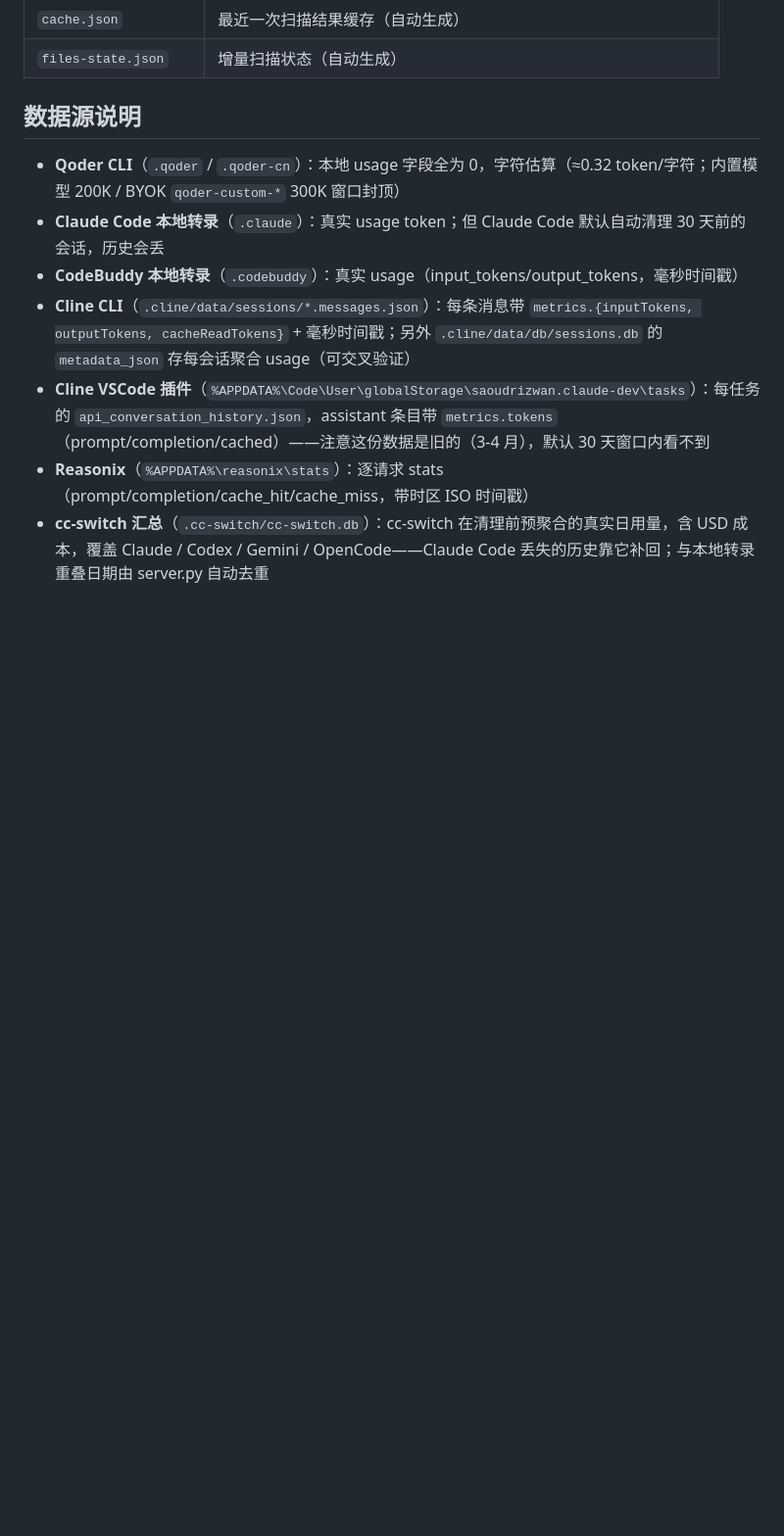
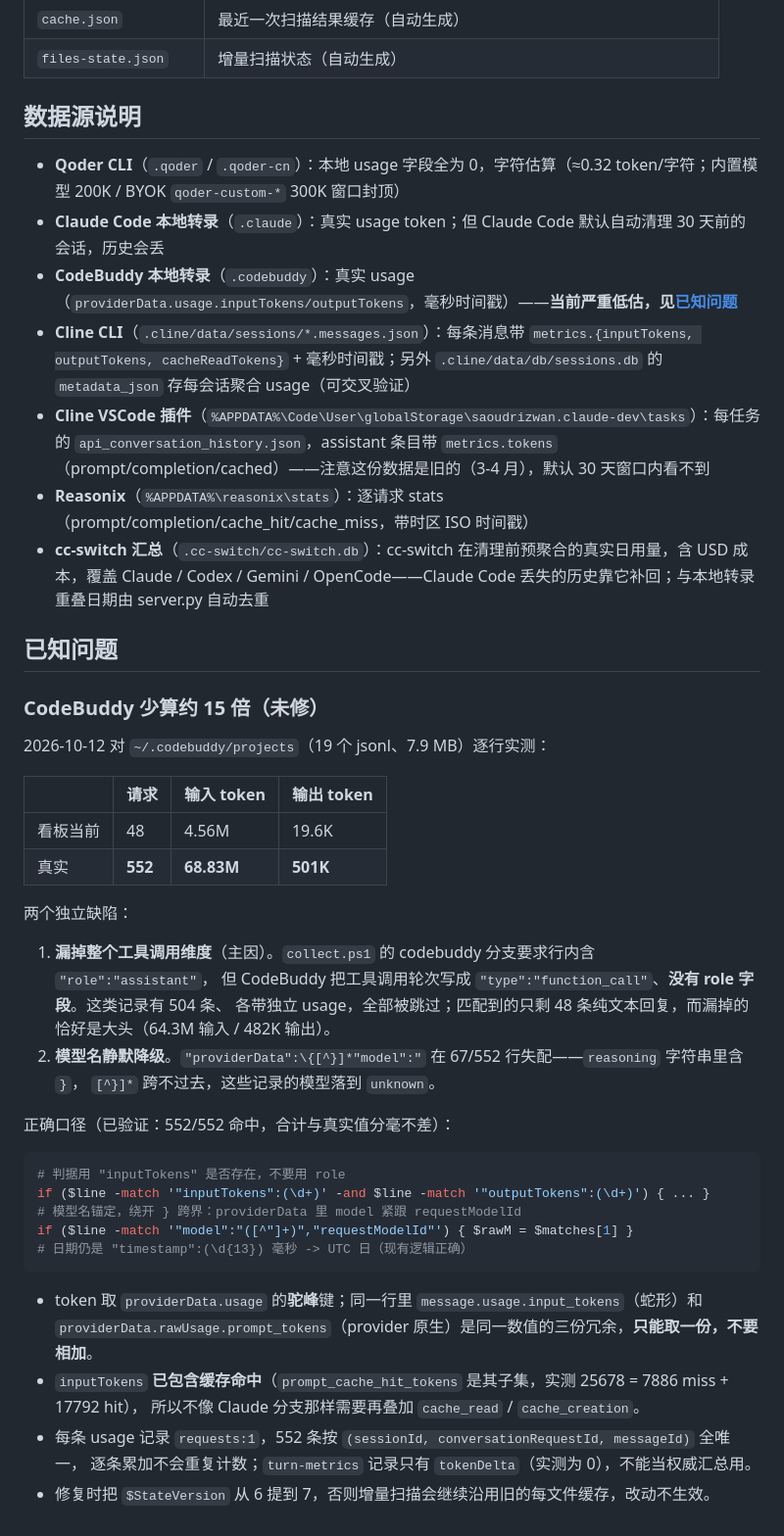
Before and after one commit to silzhan/agent-usage, a Markdown page: README.md, the part around the change. Shown at 98% size. GitHub-like rendering; blank space fills up the shorter version.

Commit message:
docs: record CodeBuddy undercount as a known issue
The codebuddy branch only matches lines carrying "role":"assistant", so the 504
"function_call" records that hold most of its usage are skipped (48 req / 4.56M
recorded vs 552 req / 68.83M real), and the providerData model regex silently
degrades to unknown on 67 lines. Documented the measured gap plus the verified
correct extraction口径 so the fix can be picked up without redoing the audit.

````diff
--- a/README.md
+++ b/README.md
@@ -65,8 +65,45 @@ powershell -NoProfile -ExecutionPolicy Bypass -File collect.ps1
 
 - **Qoder CLI**（`.qoder` / `.qoder-cn`）：本地 usage 字段全为 0，字符估算（≈0.32 token/字符；内置模型 200K / BYOK `qoder-custom-*` 300K 窗口封顶）
 - **Claude Code 本地转录**（`.claude`）：真实 usage token；但 Claude Code 默认自动清理 30 天前的会话，历史会丢
-- **CodeBuddy 本地转录**（`.codebuddy`）：真实 usage（input_tokens/output_tokens，毫秒时间戳）
+- **CodeBuddy 本地转录**（`.codebuddy`）：真实 usage（`providerData.usage.inputTokens/outputTokens`，毫秒时间戳）——**当前严重低估，见[已知问题](#已知问题)**
 - **Cline CLI**（`.cline/data/sessions/*.messages.json`）：每条消息带 `metrics.{inputTokens, outputTokens, cacheReadTokens}` + 毫秒时间戳；另外 `.cline/data/db/sessions.db` 的 `metadata_json` 存每会话聚合 usage（可交叉验证）
 - **Cline VSCode 插件**（`%APPDATA%\Code\User\globalStorage\saoudrizwan.claude-dev\tasks`）：每任务的 `api_conversation_history.json`，assistant 条目带 `metrics.tokens`（prompt/completion/cached）——注意这份数据是旧的（3-4 月），默认 30 天窗口内看不到
 - **Reasonix**（`%APPDATA%\reasonix\stats`）：逐请求 stats（prompt/completion/cache_hit/cache_miss，带时区 ISO 时间戳）
 - **cc-switch 汇总**（`.cc-switch/cc-switch.db`）：cc-switch 在清理前预聚合的真实日用量，含 USD 成本，覆盖 Claude / Codex / Gemini / OpenCode——Claude Code 丢失的历史靠它补回；与本地转录重叠日期由 server.py 自动去重
+
+## 已知问题
+
+### CodeBuddy 少算约 15 倍（未修）
+
+2026-10-12 对 `~/.codebuddy/projects`（19 个 jsonl、7.9 MB）逐行实测：
+
+| | 请求 | 输入 token | 输出 token |
+|---|---|---|---|
+| 看板当前 | 48 | 4.56M | 19.6K |
+| 真实 | **552** | **68.83M** | **501K** |
+
+两个独立缺陷：
+
+1. **漏掉整个工具调用维度**（主因）。`collect.ps1` 的 codebuddy 分支要求行内含 `"role":"assistant"`，
+   但 CodeBuddy 把工具调用轮次写成 `"type":"function_call"`、**没有 role 字段**。这类记录有 504 条、
+   各带独立 usage，全部被跳过；匹配到的只剩 48 条纯文本回复，而漏掉的恰好是大头（64.3M 输入 / 482K 输出）。
+2. **模型名静默降级**。`"providerData":\{[^}]*"model":"` 在 67/552 行失配——`reasoning` 字符串里含 `}`，
+   `[^}]*` 跨不过去，这些记录的模型落到 `unknown`。
+
+正确口径（已验证：552/552 命中，合计与真实值分毫不差）：
+
+```powershell
+# 判据用 "inputTokens" 是否存在，不要用 role
+if ($line -match '"inputTokens":(\d+)' -and $line -match '"outputTokens":(\d+)') { ... }
+# 模型名锚定，绕开 } 跨界：providerData 里 model 紧跟 requestModelId
+if ($line -match '"model":"([^"]+)","requestModelId"') { $rawM = $matches[1] }
+# 日期仍是 "timestamp":(\d{13}) 毫秒 -> UTC 日（现有逻辑正确）
+```
+
+- token 取 `providerData.usage` 的**驼峰**键；同一行里 `message.usage.input_tokens`（蛇形）和
+  `providerData.rawUsage.prompt_tokens`（provider 原生）是同一数值的三份冗余，**只能取一份，不要相加**。
+- `inputTokens` **已包含缓存命中**（`prompt_cache_hit_tokens` 是其子集，实测 25678 = 7886 miss + 17792 hit），
+  所以不像 Claude 分支那样需要再叠加 `cache_read` / `cache_creation`。
+- 每条 usage 记录 `requests:1`，552 条按 `(sessionId, conversationRequestId, messageId)` 全唯一，
+  逐条累加不会重复计数；`turn-metrics` 记录只有 `tokenDelta`（实测为 0），不能当权威汇总用。
+- 修复时把 `$StateVersion` 从 6 提到 7，否则增量扫描会继续沿用旧的每文件缓存，改动不生效。
````
